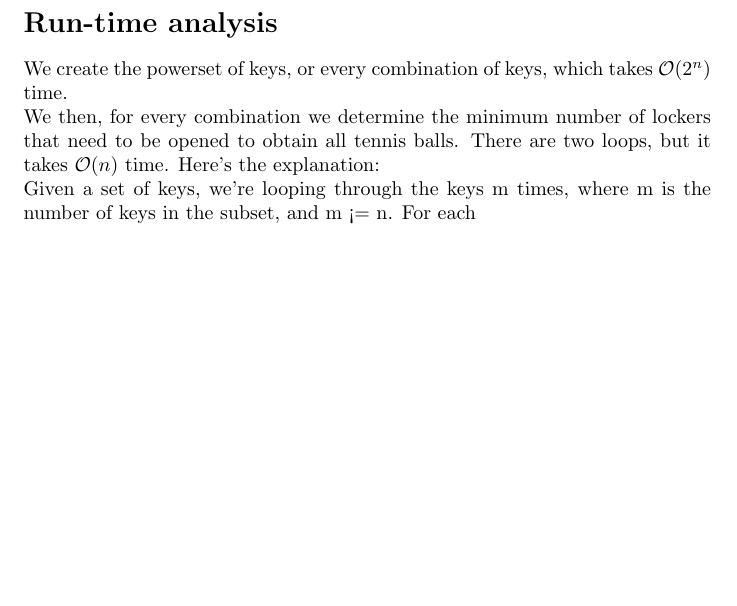
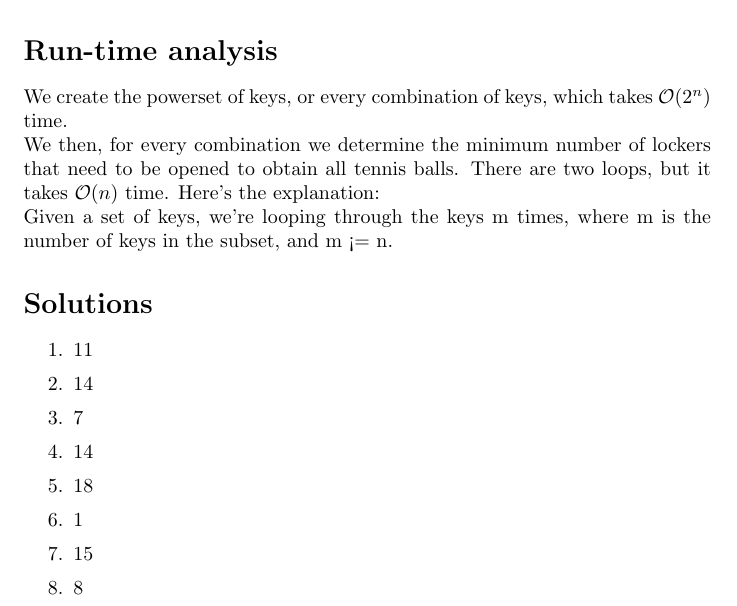
Before and after one commit to dean/cs325-winter2015, a LaTeX document (assign2/assign2.tex): part of page 3 of 3, cut so that both start at the same text, the shorter picture padded with empty space. Compiled offline with pdfLaTeX.

Commit message:
add makefile and update writeup with solutions

```diff
--- a/assign2/assign2.tex
+++ b/assign2/assign2.tex
@@ -110,5 +110,18 @@ that need to be opened to obtain all tennis balls. There are two loops, but
 it takes $\mathcal{O}(n)$ time. Here's the explanation:
 
 Given a set of keys, we're looping through the keys m times, where m is the
-number of keys in the subset, and m <= n. For each
+number of keys in the subset, and m <= n.
+
+\section*{Solutions}
+\begin{enumerate}
+\setlength{\itemsep}{1pt}
+\item 11
+\item 14
+\item 7
+\item 14
+\item 18
+\item 1
+\item 15
+\item 8
+\end{enumerate}
 \end{document}
```
Also changed, not shown: assign2/makefile (added).
